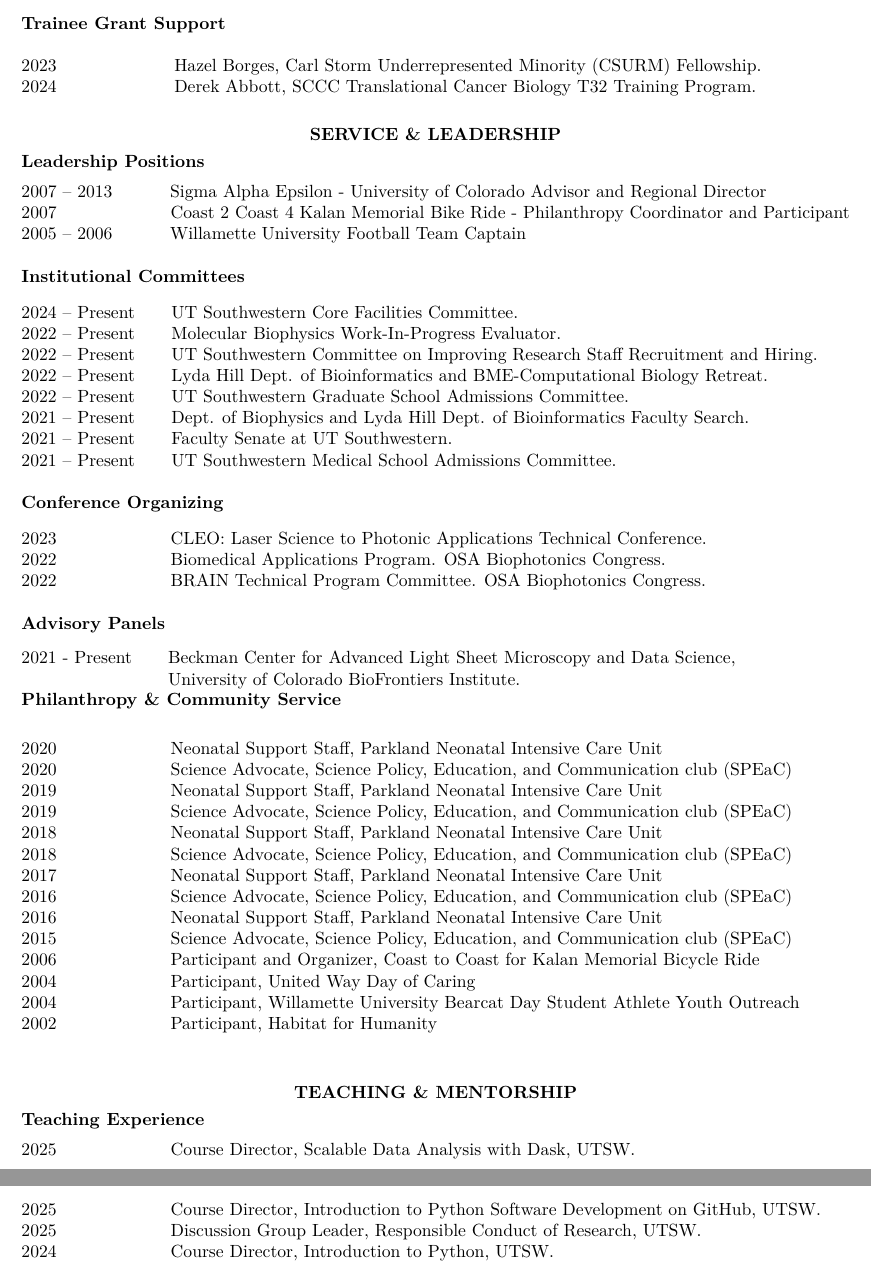
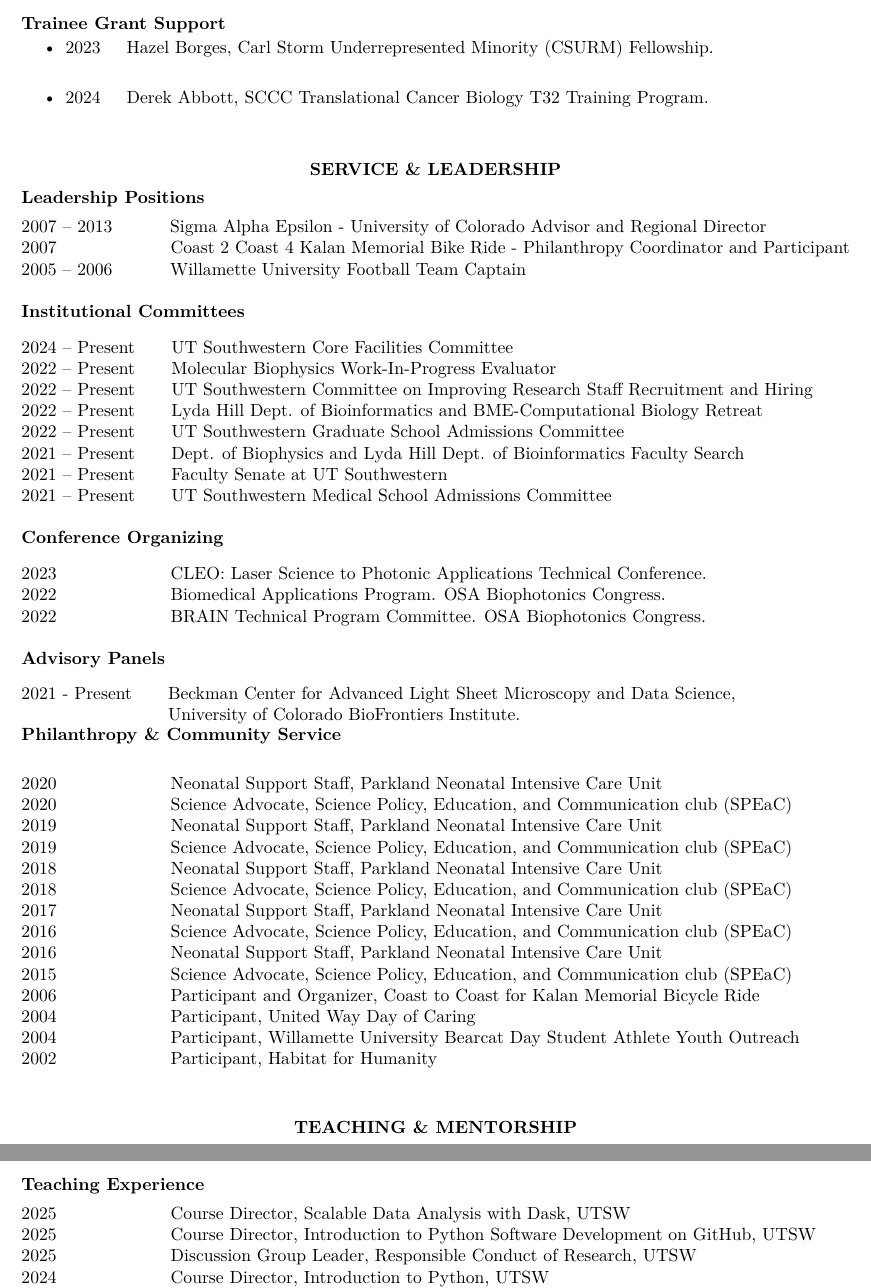
Before and after one commit to AdvancedImagingUTSW/CV, a LaTeX CV (kevin_dean_cv.tex, which reads files/institutional_committtees.tex, files/teaching_experience.tex, files/trainee_grants.tex): two parts of pages 11 and 12 of 15, joined at a grey line, cut so that both start at the same text. Compiled offline with XeLaTeX.

Commit message:
Consistent punctuation

```diff
--- a/files/institutional_committtees.tex
+++ b/files/institutional_committtees.tex
@@ -1,9 +1,9 @@
-2024 -- Present \hspace{14pt} UT Southwestern Core Facilities Committee. \\
-2022 -- Present \hspace{14pt} Molecular Biophysics Work-In-Progress Evaluator. \\
-2022 -- Present \hspace{14pt} UT Southwestern Committee on Improving Research Staff Recruitment and Hiring. \\
-2022 -- Present \hspace{14pt} Lyda Hill Dept. of Bioinformatics and BME-Computational Biology Retreat. \\
-2022 -- Present \hspace{14pt} UT Southwestern Graduate School Admissions Committee. \\
-2021 -- Present \hspace{14pt} Dept. of Biophysics and Lyda Hill Dept. of Bioinformatics Faculty Search. \\
-2021 -- Present \hspace{14pt} Faculty Senate at UT Southwestern.  \\
-2021 -- Present \hspace{14pt} UT Southwestern Medical School Admissions Committee. \\
+2024 -- Present \hspace{14pt} UT Southwestern Core Facilities Committee \\
+2022 -- Present \hspace{14pt} Molecular Biophysics Work-In-Progress Evaluator \\
+2022 -- Present \hspace{14pt} UT Southwestern Committee on Improving Research Staff Recruitment and Hiring \\
+2022 -- Present \hspace{14pt} Lyda Hill Dept. of Bioinformatics and BME-Computational Biology Retreat \\
+2022 -- Present \hspace{14pt} UT Southwestern Graduate School Admissions Committee \\
+2021 -- Present \hspace{14pt} Dept. of Biophysics and Lyda Hill Dept. of Bioinformatics Faculty Search \\
+2021 -- Present \hspace{14pt} Faculty Senate at UT Southwestern \\
+2021 -- Present \hspace{14pt} UT Southwestern Medical School Admissions Committee \\
 \\
--- a/files/teaching_experience.tex
+++ b/files/teaching_experience.tex
@@ -1,7 +1,7 @@
 %Consistently evaluated as a 'good' or 'excellent'  instructor with especially high marks for preparation of course material, clarity of presentation, level of challenge, and style of presenter. Majority of students communicated interest in taking further courses in the future.
 %\vspace{4pt}
-2025 \hspace{58pt} Course Director, Scalable Data Analysis with Dask, UTSW. \\
-2025 \hspace{58pt} Course Director, Introduction to Python Software Development on GitHub, UTSW. \\
-2025 \hspace{58pt} Discussion Group Leader, Responsible Conduct of Research, UTSW. \\
-2024 \hspace{58pt} Course Director, Introduction to Python, UTSW. \\
-2024 \hspace{58pt} Lecturer, Optical Imaging and Probe Engineering, UTSW. \\
+2025 \hspace{58pt} Course Director, Scalable Data Analysis with Dask, UTSW \\
+2025 \hspace{58pt} Course Director, Introduction to Python Software Development on GitHub, UTSW \\
+2025 \hspace{58pt} Discussion Group Leader, Responsible Conduct of Research, UTSW \\
+2024 \hspace{58pt} Course Director, Introduction to Python, UTSW \\
+2024 \hspace{58pt} Lecturer, Optical Imaging and Probe Engineering, UTSW \\
--- a/files/trainee_grants.tex
+++ b/files/trainee_grants.tex
@@ -1,2 +1,15 @@
-2023 \hspace{60pt} Hazel Borges, Carl Storm Underrepresented Minority (CSURM) Fellowship. \\
-2024 \hspace{60pt} Derek Abbott, SCCC Translational Cancer Biology T32 Training Program.
+\begin{enumerate}
+[leftmargin=!,
+ labelindent=0pt,
+ itemindent=-66pt,
+ label=\textbullet]
+
+\item 2023
+\hspace{8pt}
+Hazel Borges, Carl Storm Underrepresented Minority (CSURM) Fellowship. \\
+
+\item 2024
+\hspace{8pt}
+Derek Abbott, SCCC Translational Cancer Biology T32 Training Program. \\
+
+\end{enumerate}
```
Also changed, not shown: files/conference_organizing.tex (+1 -1 lines), files/memberships.tex (+6 -7 lines), files/scientific_mentorship.tex (+1 -1 lines), files/work.tex (+1 -1 lines), images/kevin_dean_cv1.jpeg, images/kevin_dean_cv10.jpeg, images/kevin_dean_cv11.jpeg, images/kevin_dean_cv12.jpeg, images/kevin_dean_cv13.jpeg, images/kevin_dean_cv14.jpeg, kevin_dean_cv.pdf, files/teaching_experience.tex (22 more changed lines), 1 other file.
